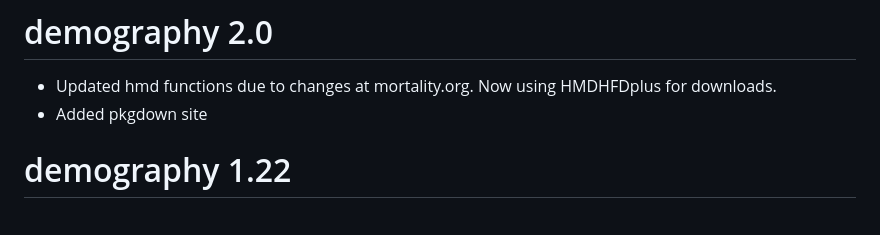
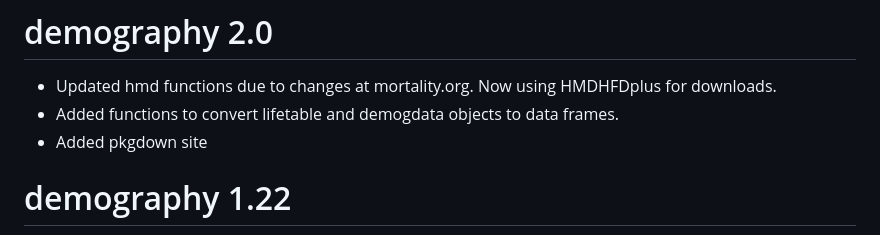
Before and after one commit to robjhyndman/demography, a Markdown page: NEWS.md, the part around the change. Rendered like a GitHub page.

Commit message:
Updated news

```diff
--- a/NEWS.md
+++ b/NEWS.md
@@ -1,6 +1,7 @@
 # demography 2.0
 
  - Updated hmd functions due to changes at mortality.org. Now using HMDHFDplus for downloads.
+ - Added functions to convert lifetable and demogdata objects to data frames.
  - Added pkgdown site
 
 # demography 1.22
```
